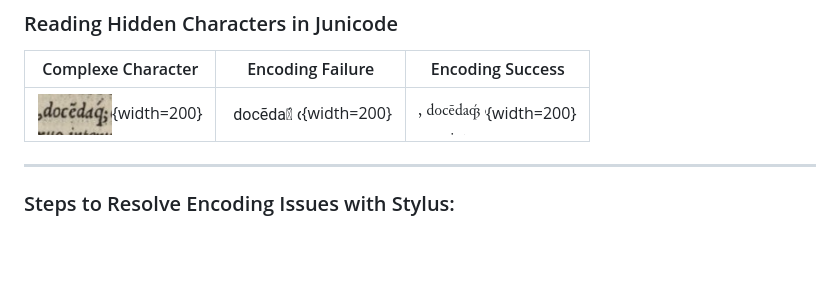
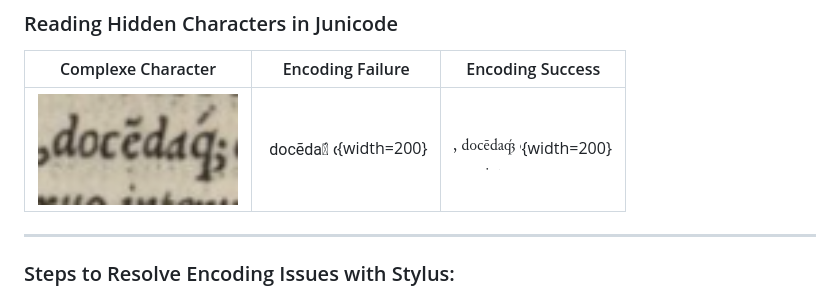
Before and after one commit to 16thExegesisDH/HTR_Paul_corpus, a Markdown page: README.md, the part around the change. Rendered like a GitHub page; blank space fills up the shorter version.

```diff
--- a/README.md
+++ b/README.md
@@ -41,7 +41,7 @@ The main documentation  is here: [Annotation Guide on GitHub](https://github.com
 
 | Complexe Character | Encoding Failure | Encoding Success |
 |:----------------:|:-----------------:|:----------------:|
-| ![Q Ligature](./pictures/stylus/qligature.png){width=200} | ![Encoding Fail](./pictures/stylus/encodingfail.png){width=200} | ![Encoding Success](./pictures/stylus/encoding_working.png){width=200} |
+| <img src="./pictures/stylus/qligature.png" width="200"> | ![Encoding Fail](./pictures/stylus/encodingfail.png){width=200} | ![Encoding Success](./pictures/stylus/encoding_working.png){width=200} |
 
 ---
 
```
